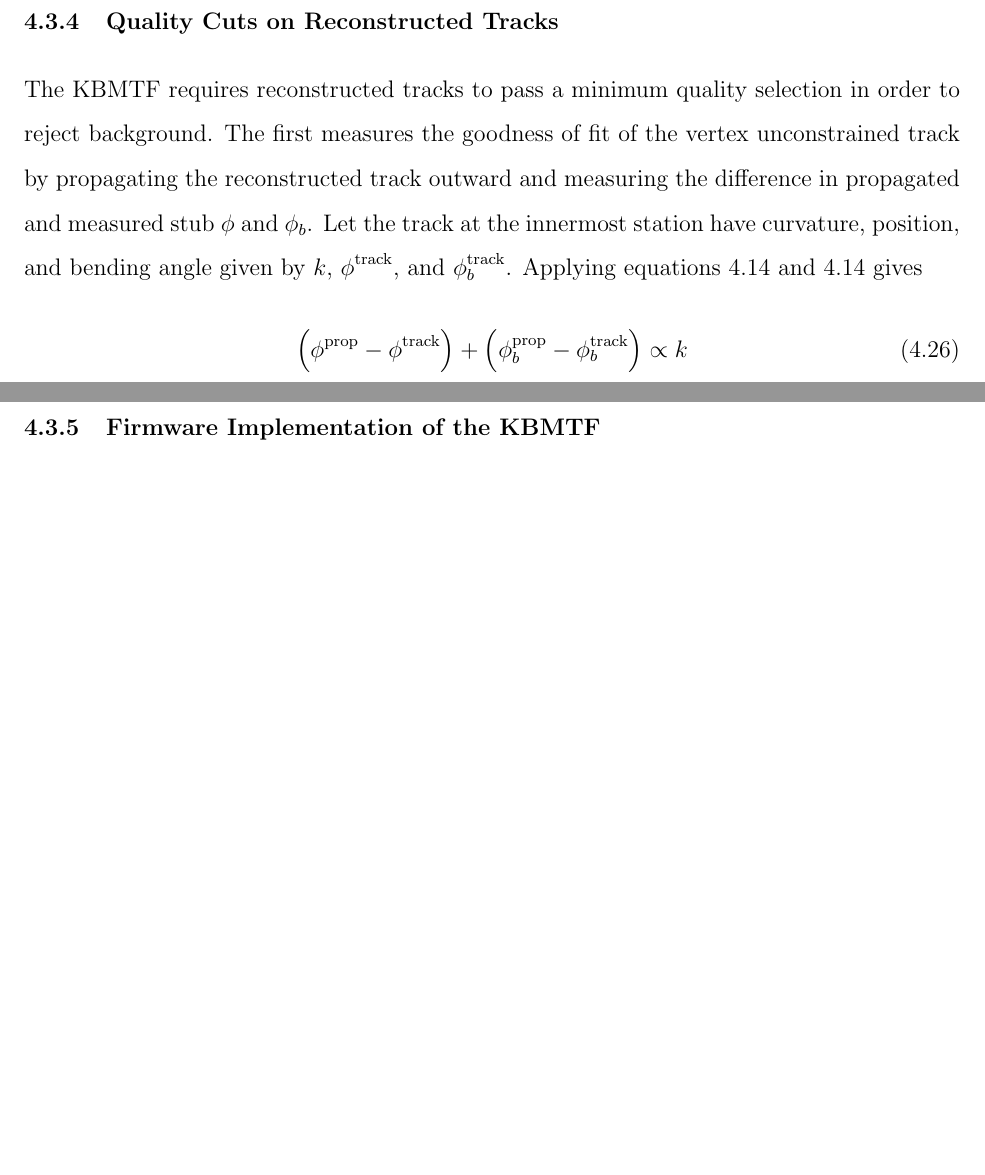
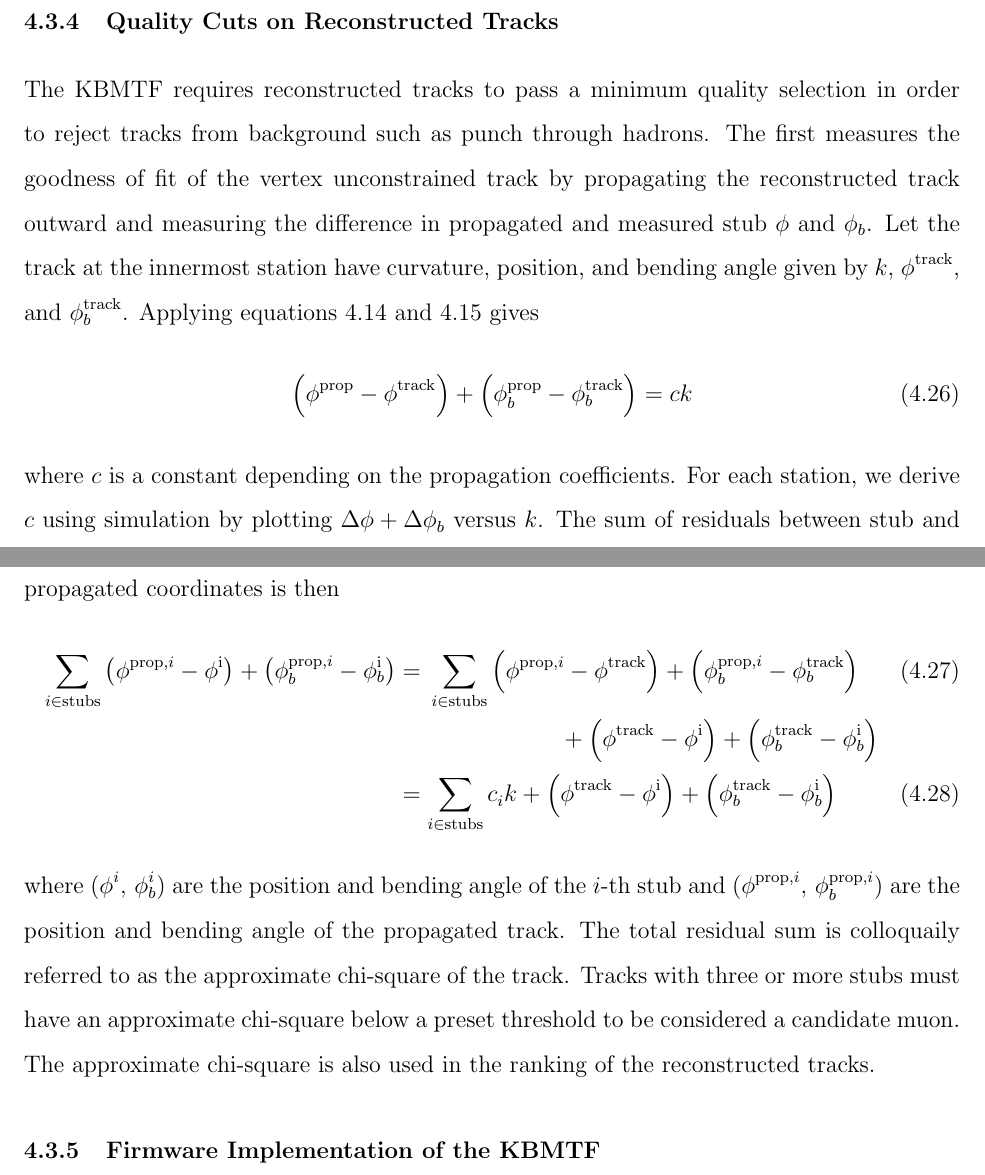
Before and after one commit to Tyler-Lam/ucla-thesis, a LaTeX thesis (thesis.tex, which reads chapters/04_muons.tex): two parts of pages 57 and 58 of 143, joined at a grey line, cut so that both start at the same text, the shorter picture padded with empty space. Compiled offline with pdfLaTeX.

Commit message:
Section on approx track chi2

```diff
--- a/chapters/04_muons.tex
+++ b/chapters/04_muons.tex
@@ -233,13 +233,20 @@ Each station then has coefficients $a$ and $b$ that are used to calculate the in
 Although the KBMTF is intended to be agnostic to the origin of the muon when reconstructing tracks, this derivation was done under the assumption that the muon originated from the vertex. We assign the initial curvature high uncertainty when setting the initial covariance matrix in order to avoid biasing the fit.
 
 \subsection{Quality Cuts on Reconstructed Tracks} \label{sec:kmtf_qual}
-The KBMTF requires reconstructed tracks to pass a minimum quality selection in order to reject background. The first measures the goodness of fit of the vertex unconstrained track by propagating the reconstructed track outward and measuring the difference in propagated and measured stub $\phi$ and $\phi_b$. Let the track at the innermost station have curvature, position, and bending angle given by $k$, $\phi^\text{track}$, and $\phi_b^\text{track}$. Applying equations~\ref{eq:prop_phi_approx} and~\ref{eq:prop_phi_approx}  gives
+The KBMTF requires reconstructed tracks to pass a minimum quality selection in order to reject tracks from background such as punch through hadrons. The first measures the goodness of fit of the vertex unconstrained track by propagating the reconstructed track outward and measuring the difference in propagated and measured stub $\phi$ and $\phi_b$. Let the track at the innermost station have curvature, position, and bending angle given by $k$, $\phi^\text{track}$, and $\phi_b^\text{track}$. Applying equations~\ref{eq:prop_phi_approx} and~\ref{eq:prop_phib_approx}  gives
 \begin{equation}
-	\left(\phi^\text{prop}-\phi^\text{track}\right)+\left(\phi_b^\text{prop}-\phi_b^\text{track}\right)\propto k
+	\label{eq:residual_prop}
+	\left(\phi^\text{prop}-\phi^\text{track}\right)+\left(\phi_b^\text{prop}-\phi_b^\text{track}\right)=ck
 \end{equation}
-\begin{equation}
-
-\end{equation}
+where $c$ is a constant depending on the propagation coefficients. For each station, we derive $c$ using simulation by plotting $\Delta\phi+\Delta\phi_b$ versus $k$. The sum of residuals between stub and propagated coordinates is then
+\begin{align}
+	\sum_{i\in\text{stubs}}\left(\phi^{\text{prop},i}-\phi^\text{i}\right)+\left(\phi_b^{\text{prop},i}-\phi_b^\text{i}\right)	&=\begin{multlined}[t]
+																		\sum_{i\in\text{stubs}}\left(\phi^{\text{prop},i}-\phi^\text{track}\right)+\left(\phi_b^{\text{prop},i}-\phi_b^\text{track}\right)\\
+																		+\left(\phi^\text{track}-\phi^\text{i}\right)+\left(\phi_b^\text{track}-\phi_b^\text{i}\right)
+																	\end{multlined}\\
+ 																	& =\sum_{i\in\text{stubs}}c_ik+\left(\phi^\text{track}-\phi^\text{i}\right)+\left(\phi_b^\text{track}-\phi_b^\text{i}\right)
+\end{align}
+where $(\phi^i,\,\phi_b^i)$ are the position and bending angle of the $i$-th stub and $(\phi^{\text{prop},i},\,\phi_b^{\text{prop},i})$ are the position and bending angle of the propagated track. The total residual sum is colloquaily referred to as the approximate chi-square of the track. Tracks with three or more stubs must have an approximate chi-square below a preset threshold to be considered a candidate muon. The approximate chi-square is also used in the ranking of the reconstructed tracks.
 
 \subsection{Firmware Implementation of the KBMTF} \label{sec:fw}
 Two minor approximations are made in order to reduce algorithmic latency and memory usage for firmware implementation. The position resolution of $\phi$ is substantially smaller than the multiple scattering resolution, so the track $\phi$ is set automatically to the measured stub $\phi$. This is equivalent to fixing $K_{10}=1$ and $K_{11}=0$ in equation~\ref{eq:kmtfUpdate}. Secondly, due to the high uncertainty associated with both the measured and propagated $\phi_b$, tracks using three or more stubs set $K_{i1}$ equal to zero and only update using the residual from $\phi$.
```
Also changed, not shown: 1 other file.
